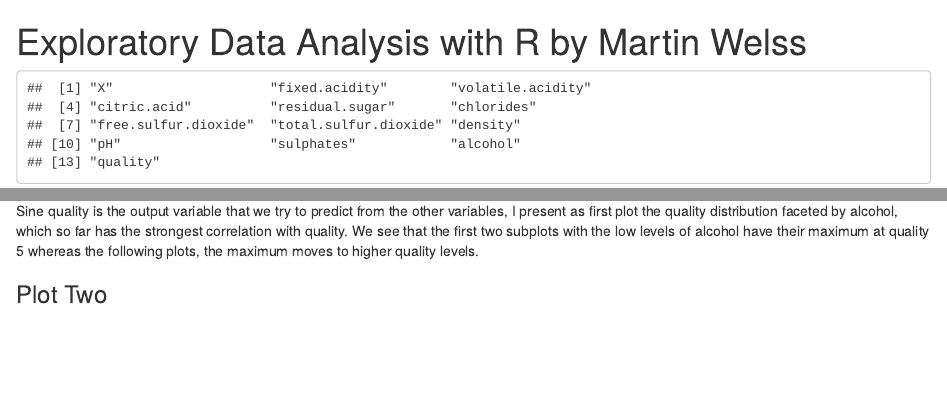
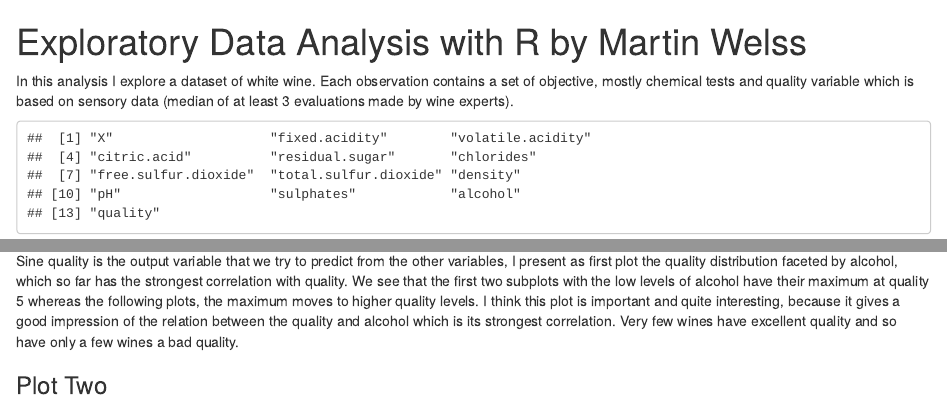
Before and after one commit to martin-welss/explore-and-summarize-data, an R Markdown document (projectTemplate.Rmd): the page in a window 1100 px wide, from its top, and a second part further down, joined at a grey line. The pictures show the output file projectTemplate.html that the author committed with the source, opened offline.

Commit message:
added a short introduction and some explanations

````diff
--- a/projectTemplate.Rmd
+++ b/projectTemplate.Rmd
@@ -1,5 +1,9 @@
 Exploratory Data Analysis with R by Martin Welss
 ========================================================
+
+In this analysis I explore a dataset of white wine. Each observation contains a set
+of objective, mostly chemical tests and quality variable which is based on sensory
+data (median of at least 3 evaluations made by wine experts).
 
 ```{r echo=FALSE, message=FALSE, warning=FALSE, packages}
 # Load all of the packages that you end up using
@@ -319,7 +323,7 @@ Sine quality is the output variable that we try to predict from the other
 variables, I present as first plot the quality distribution faceted by
 alcohol, which so far has the strongest correlation with quality. We see
 that the first two subplots with the low levels of alcohol have their maximum at quality 5 whereas  the following plots, the maximum moves to
-higher quality levels.
+higher quality levels. I think this plot is important and quite interesting, because it gives a good impression of the relation between the quality and alcohol which is its strongest correlation. Very few wines have excellent quality and so have only a few wines a bad quality.
 
 ### Plot Two
 ```{r echo=FALSE, Plot_Two}
````
Also changed, not shown: projectTemplate.html, projectTemplate.Rmd (4 more changed lines).
